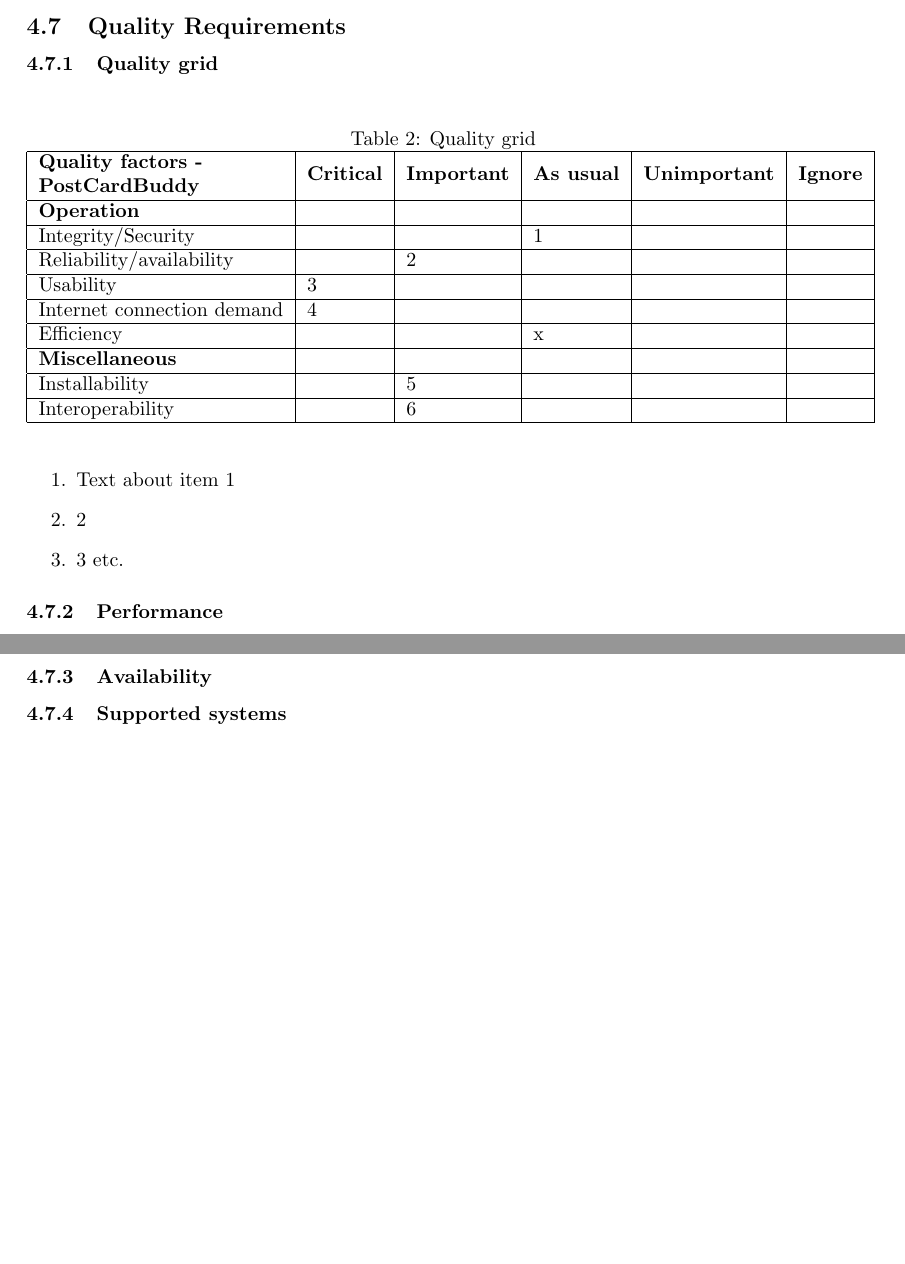
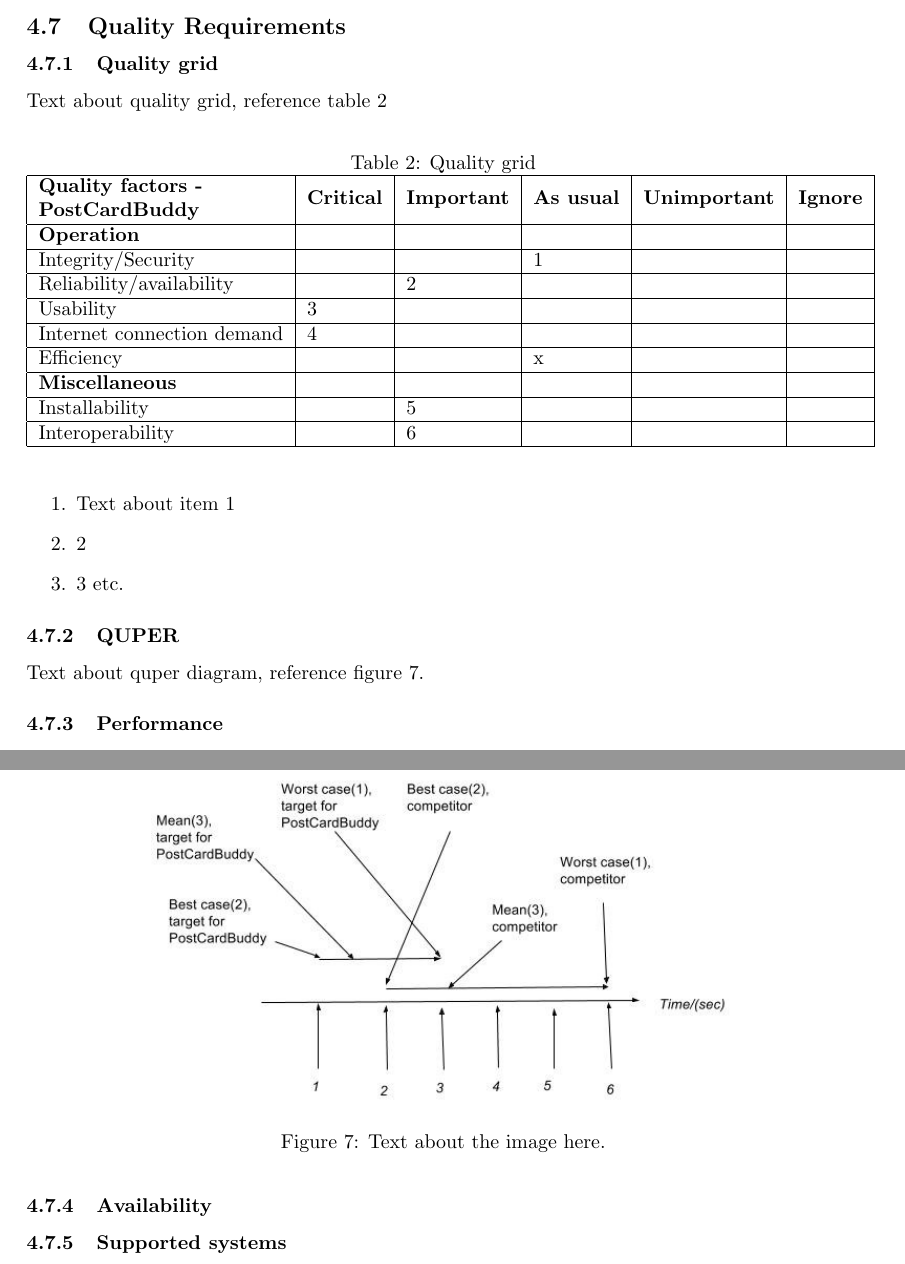
Before and after one commit to Mejvik/ETS170, a LaTeX document (System Requirements/sr.tex): two parts of pages 14 and 15 of 15, joined at a grey line, cut so that both start at the same text, the shorter picture padded with empty space. Compiled offline with pdfLaTeX.

Commit message:
SR v1.11 Quper added

```diff
--- a/System Requirements/sr.tex
+++ b/System Requirements/sr.tex
@@ -589,13 +587,17 @@
 
 \subsection{Quality Requirements}
 
+
+
 %\input{qr.tex}
 \newcommand{\tsss}{\thesubsubsection}
 \subsubsection{Quality grid}
+Text about quality grid, reference table~\ref{tab:qg}
+
 \begin{table}[h!]
 	\centering
 	\caption{Quality grid}
-	\label{my-label}
+	\label{tab:qg}
 	\begin{tabular}{|l|l|l|l|l|l|}
 		\hline
 		\textbf{\begin{tabular}[c]{@{}l@{}}Quality factors -\\ PostCardBuddy\end{tabular}} & \textbf{Critical} & \textbf{Important} & \textbf{As usual} & \textbf{Unimportant} & \textbf{Ignore} \\ \hline
@@ -616,6 +618,18 @@
 \item 2
 \item 3 etc.
 \end{enumerate}
+
+\subsubsection{QUPER}
+Text about quper diagram, reference figure~\ref{fig:quper}.
+
+
+\begin{figure}[h!]
+\centering
+\includegraphics[width=0.7\textwidth]{QUPER_v1.jpg}
+\caption{Text about the image here.}
+\label{fig:quper}
+\end{figure}
+
 
 \subsubsection{Performance}
 \begin{description}
```
Also changed, not shown: System Requirements/sr.pdf, System Requirements/sr.tex (4 more changed lines).
